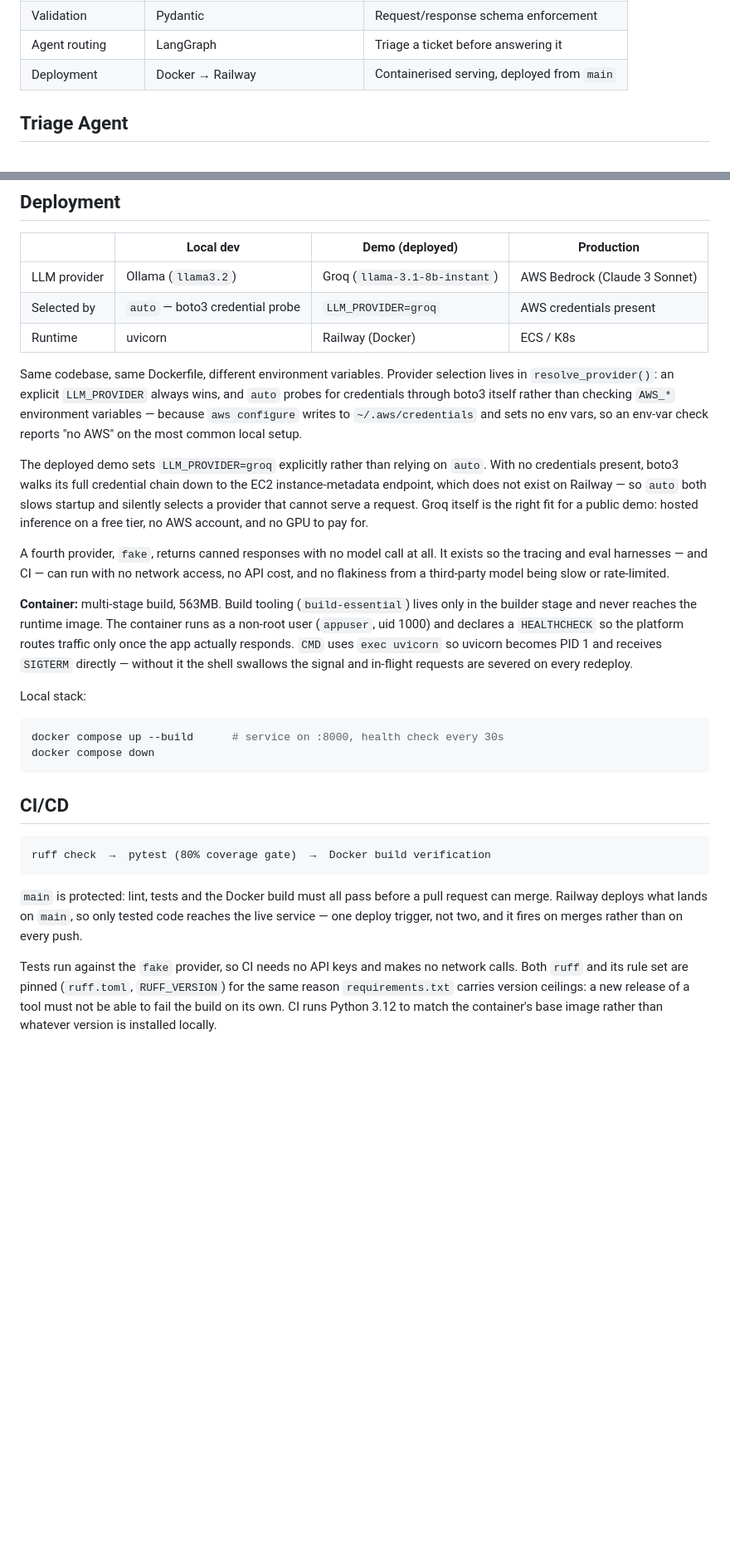
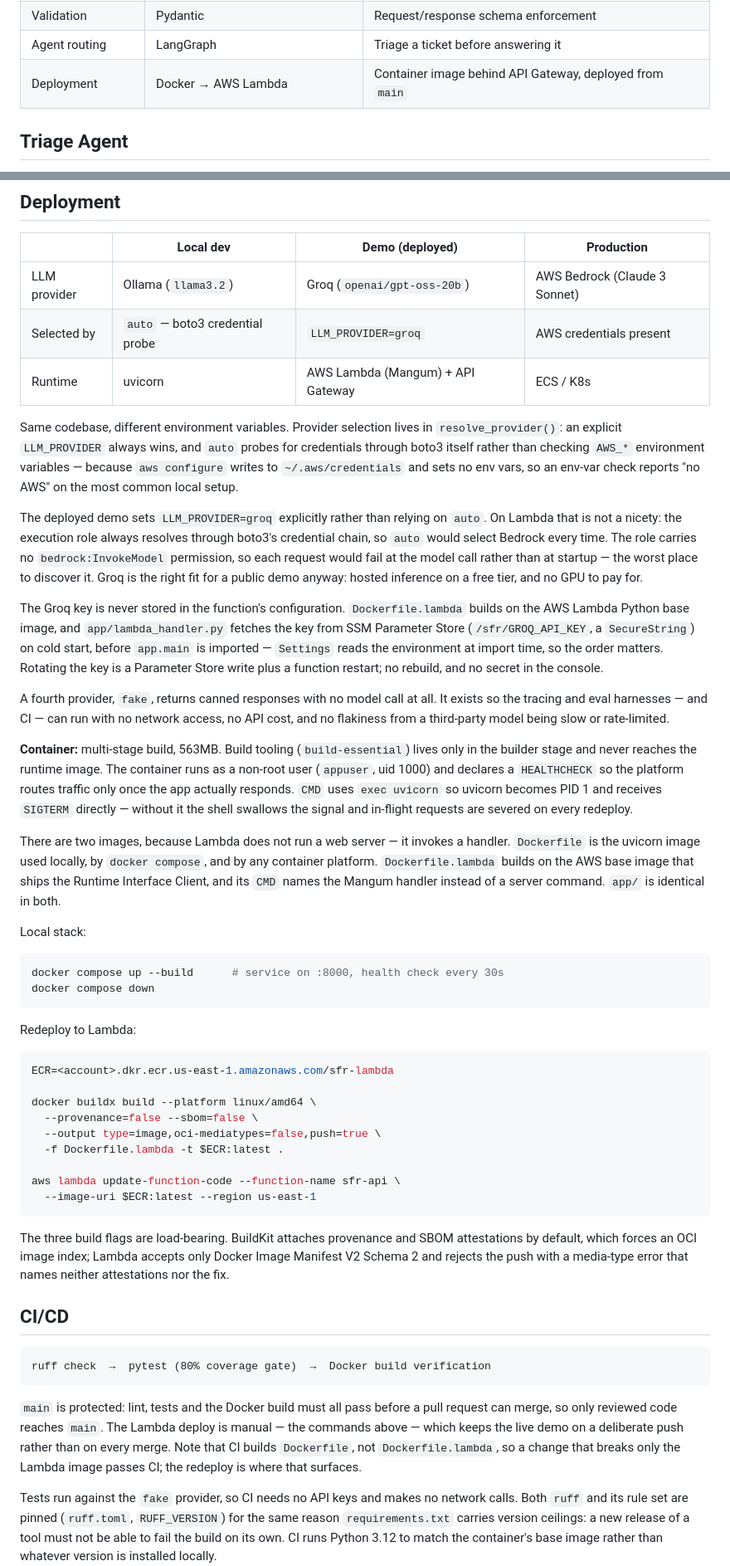
Before and after one commit to LogicHarborgini/Smart-First-Response-system, a Markdown page: README.md, 2 parts joined by grey strips. Shown at 83% size. Drawn GitHub-style; blank space fills up the shorter version.

Commit message:
docs: replace Railway deployment notes with AWS Lambda (#4)

````diff
--- a/README.md
+++ b/README.md
@@ -137,7 +137,7 @@ async for token in chain.astream({"ticket_content": ticket}):
 | LLM | Amazon Bedrock (Claude 3 Sonnet) | Generate first responses |
 | Validation | Pydantic | Request/response schema enforcement |
 | Agent routing | LangGraph | Triage a ticket before answering it |
-| Deployment | Docker → Railway | Containerised serving, deployed from `main` |
+| Deployment | Docker → AWS Lambda | Container image behind API Gateway, deployed from `main` |
 
 ## Triage Agent
 
@@ -176,11 +176,11 @@ no clarify loop: [AGENT_ARCHITECTURE.md](AGENT_ARCHITECTURE.md).
 
 | | Local dev | Demo (deployed) | Production |
 |---|---|---|---|
-| LLM provider | Ollama (`llama3.2`) | Groq (`llama-3.1-8b-instant`) | AWS Bedrock (Claude 3 Sonnet) |
+| LLM provider | Ollama (`llama3.2`) | Groq (`openai/gpt-oss-20b`) | AWS Bedrock (Claude 3 Sonnet) |
 | Selected by | `auto` — boto3 credential probe | `LLM_PROVIDER=groq` | AWS credentials present |
-| Runtime | uvicorn | Railway (Docker) | ECS / K8s |
+| Runtime | uvicorn | AWS Lambda (Mangum) + API Gateway | ECS / K8s |
 
-Same codebase, same Dockerfile, different environment variables. Provider
+Same codebase, different environment variables. Provider
 selection lives in `resolve_provider()`: an explicit `LLM_PROVIDER` always wins,
 and `auto` probes for credentials through boto3 itself rather than checking
 `AWS_*` environment variables — because `aws configure` writes to
@@ -188,11 +188,19 @@ and `auto` probes for credentials through boto3 itself rather than checking
 on the most common local setup.
 
 The deployed demo sets `LLM_PROVIDER=groq` explicitly rather than relying on
-`auto`. With no credentials present, boto3 walks its full credential chain down
-to the EC2 instance-metadata endpoint, which does not exist on Railway — so
-`auto` both slows startup and silently selects a provider that cannot serve a
-request. Groq itself is the right fit for a public demo: hosted inference on a
-free tier, no AWS account, and no GPU to pay for.
+`auto`. On Lambda that is not a nicety: the execution role always resolves
+through boto3's credential chain, so `auto` would select Bedrock every time. The
+role carries no `bedrock:InvokeModel` permission, so each request would fail at
+the model call rather than at startup — the worst place to discover it. Groq is
+the right fit for a public demo anyway: hosted inference on a free tier, and no
+GPU to pay for.
+
+The Groq key is never stored in the function's configuration. `Dockerfile.lambda`
+builds on the AWS Lambda Python base image, and `app/lambda_handler.py` fetches
+the key from SSM Parameter Store (`/sfr/GROQ_API_KEY`, a `SecureString`) on cold
+start, before `app.main` is imported — `Settings` reads the environment at import
+time, so the order matters. Rotating the key is a Parameter Store write plus a
+function restart; no rebuild, and no secret in the console.
 
 A fourth provider, `fake`, returns canned responses with no model call at all.
 It exists so the tracing and eval harnesses — and CI — can run with no network
@@ -207,12 +215,37 @@ platform routes traffic only once the app actually responds. `CMD` uses
 without it the shell swallows the signal and in-flight requests are severed on
 every redeploy.
 
+There are two images, because Lambda does not run a web server — it invokes a
+handler. `Dockerfile` is the uvicorn image used locally, by `docker compose`, and
+by any container platform. `Dockerfile.lambda` builds on the AWS base image that
+ships the Runtime Interface Client, and its `CMD` names the Mangum handler
+instead of a server command. `app/` is identical in both.
+
 Local stack:
 
 ```bash
 docker compose up --build      # service on :8000, health check every 30s
 docker compose down
 ```
+
+Redeploy to Lambda:
+
+```bash
+ECR=<account>.dkr.ecr.us-east-1.amazonaws.com/sfr-lambda
+
+docker buildx build --platform linux/amd64 \
+  --provenance=false --sbom=false \
+  --output type=image,oci-mediatypes=false,push=true \
+  -f Dockerfile.lambda -t $ECR:latest .
+
+aws lambda update-function-code --function-name sfr-api \
+  --image-uri $ECR:latest --region us-east-1
+```
+
+The three build flags are load-bearing. BuildKit attaches provenance and SBOM
+attestations by default, which forces an OCI image index; Lambda accepts only
+Docker Image Manifest V2 Schema 2 and rejects the push with a media-type error
+that names neither attestations nor the fix.
 
 ## CI/CD
 
@@ -221,9 +254,11 @@ ruff check  →  pytest (80% coverage gate)  →  Docker build verification
 ```
 
 `main` is protected: lint, tests and the Docker build must all pass before a pull
-request can merge. Railway deploys what lands on `main`, so only tested code
-reaches the live service — one deploy trigger, not two, and it fires on merges
-rather than on every push.
+request can merge, so only reviewed code reaches `main`. The Lambda deploy is
+manual — the commands above — which keeps the live demo on a deliberate push
+rather than on every merge. Note that CI builds `Dockerfile`, not
+`Dockerfile.lambda`, so a change that breaks only the Lambda image passes CI;
+the redeploy is where that surfaces.
 
 Tests run against the `fake` provider, so CI needs no API keys and makes no
 network calls. Both `ruff` and its rule set are pinned (`ruff.toml`,
````
Also changed, not shown: other parts of README.md (+2 -2 lines).
